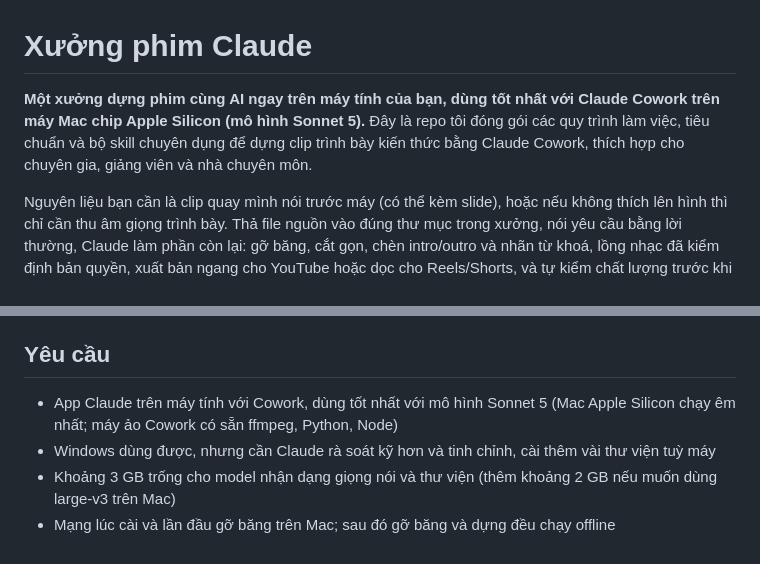
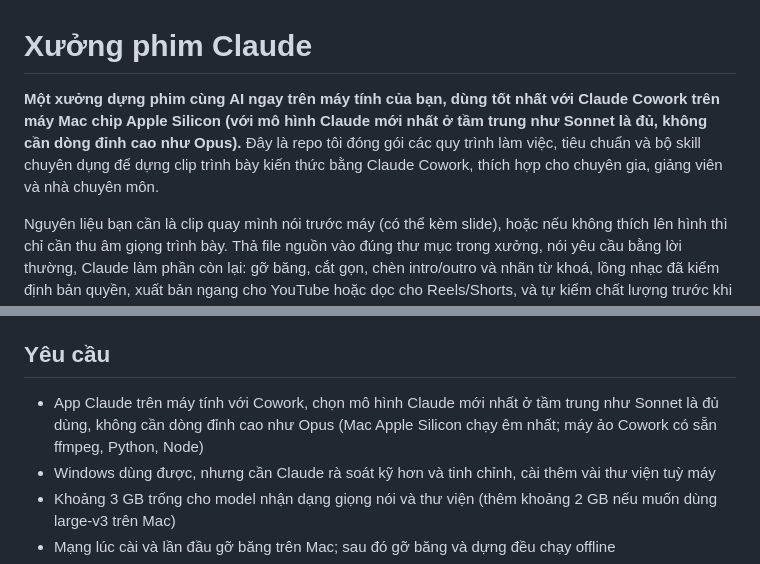
Before and after one commit to wincreator3012/xuong-phim-claude, a Markdown page: README.md, 2 parts joined by grey strips. GitHub-like rendering.

```diff
--- a/README.md
+++ b/README.md
@@ -1,6 +1,6 @@
 # Xưởng phim Claude
 
-**Một xưởng dựng phim cùng AI ngay trên máy tính của bạn, dùng tốt nhất với Claude Cowork trên máy Mac chip Apple Silicon (mô hình Sonnet 5).** Đây là repo tôi đóng gói các quy trình làm việc, tiêu chuẩn và bộ skill chuyên dụng để dựng clip trình bày kiến thức bằng Claude Cowork, thích hợp cho chuyên gia, giảng viên và nhà chuyên môn.
+**Một xưởng dựng phim cùng AI ngay trên máy tính của bạn, dùng tốt nhất với Claude Cowork trên máy Mac chip Apple Silicon (với mô hình Claude mới nhất ở tầm trung như Sonnet là đủ, không cần dòng đỉnh cao như Opus).** Đây là repo tôi đóng gói các quy trình làm việc, tiêu chuẩn và bộ skill chuyên dụng để dựng clip trình bày kiến thức bằng Claude Cowork, thích hợp cho chuyên gia, giảng viên và nhà chuyên môn.
 
 Nguyên liệu bạn cần là clip quay mình nói trước máy (có thể kèm slide), hoặc nếu không thích lên hình thì chỉ cần thu âm giọng trình bày. Thả file nguồn vào đúng thư mục trong xưởng, nói yêu cầu bằng lời thường, Claude làm phần còn lại: gỡ băng, cắt gọn, chèn intro/outro và nhãn từ khoá, lồng nhạc đã kiểm định bản quyền, xuất bản ngang cho YouTube hoặc dọc cho Reels/Shorts, và tự kiểm chất lượng trước khi bàn giao.
 
@@ -83,7 +83,7 @@ Video của bạn được xử lý ngay trên máy bạn bằng ffmpeg trong m
 
 ## Yêu cầu
 
-- App Claude trên máy tính với Cowork, dùng tốt nhất với mô hình Sonnet 5 (Mac Apple Silicon chạy êm nhất; máy ảo Cowork có sẵn ffmpeg, Python, Node)
+- App Claude trên máy tính với Cowork, chọn mô hình Claude mới nhất ở tầm trung như Sonnet là đủ dùng, không cần dòng đỉnh cao như Opus (Mac Apple Silicon chạy êm nhất; máy ảo Cowork có sẵn ffmpeg, Python, Node)
 - Windows dùng được, nhưng cần Claude rà soát kỹ hơn và tinh chỉnh, cài thêm vài thư viện tuỳ máy
 - Khoảng 3 GB trống cho model nhận dạng giọng nói và thư viện (thêm khoảng 2 GB nếu muốn dùng large-v3 trên Mac)
 - Mạng lúc cài và lần đầu gỡ băng trên Mac; sau đó gỡ băng và dựng đều chạy offline
```
